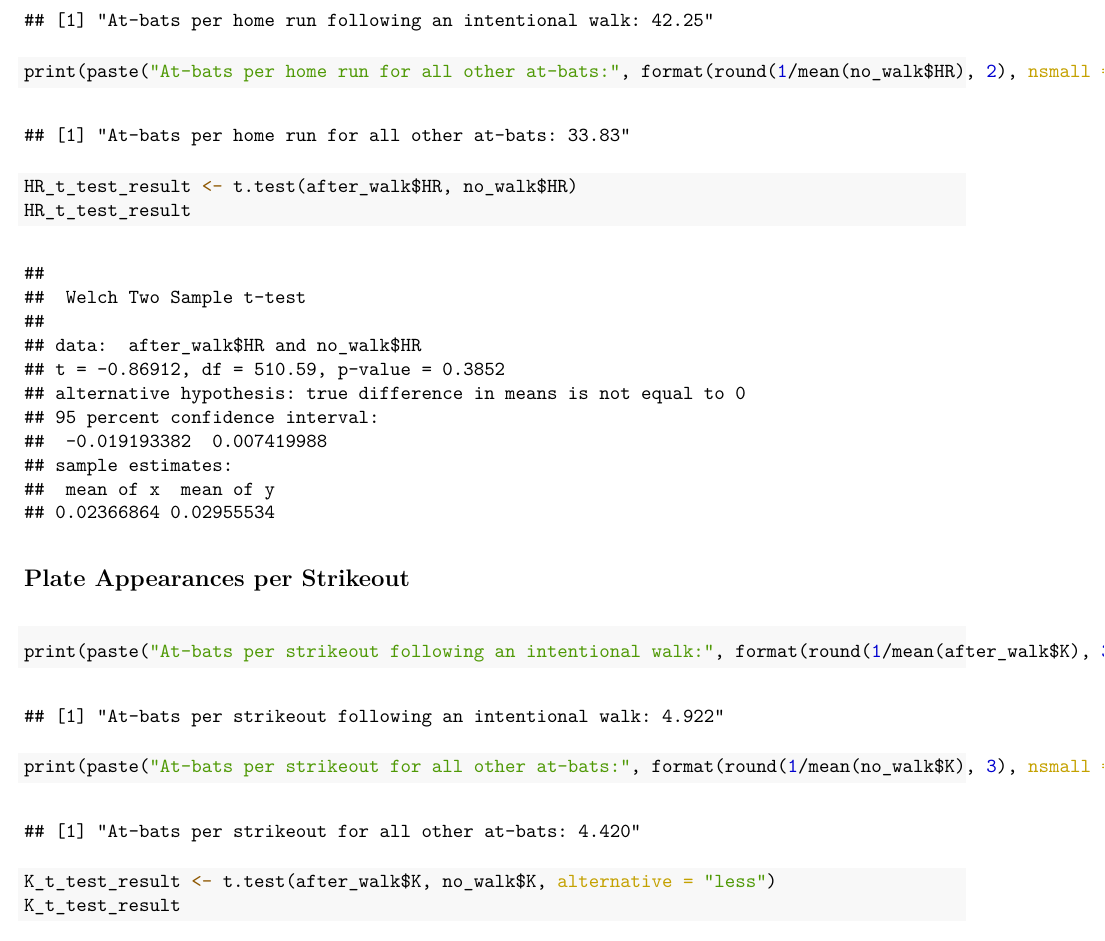
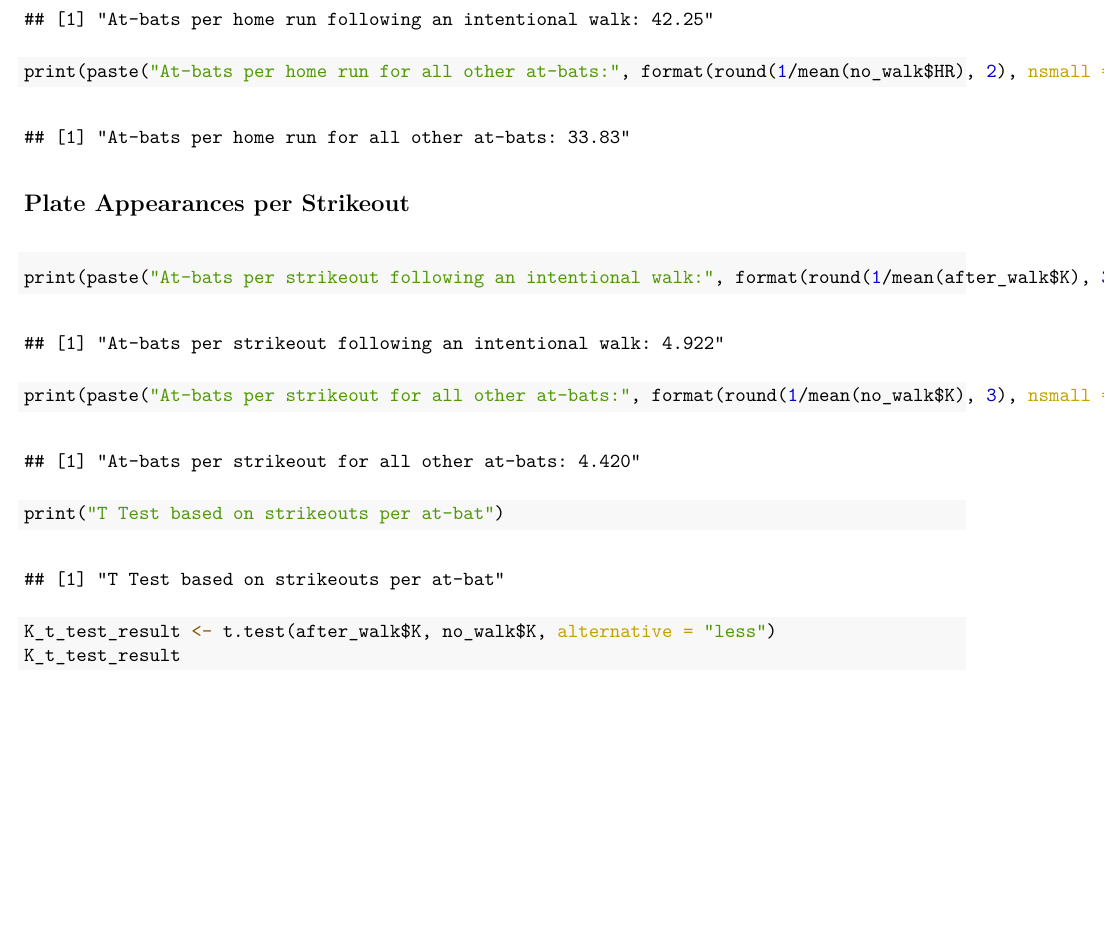
Before and after one commit to ethkrug/IntentionalWalkAnalysisR, an R Markdown document (Intentional_Walks.Rmd): part of page 6 of 7 before the commit and part of page 6 of 6 after it, cut so that both start at the same text, the shorter picture padded with empty space. The pictures show the output file Intentional_Walks.pdf that the author committed with the source.

````diff
--- a/Intentional_Walks.Rmd
+++ b/Intentional_Walks.Rmd
@@ -173,10 +173,6 @@
 print(paste("At-bats per home run for all other at-bats:", format(round(1/mean(no_walk$HR), 2), nsmall = 2)))
 ```
 
-```{r}
-HR_t_test_result <- t.test(after_walk$HR, no_walk$HR)
-HR_t_test_result
-```
 
 ## Plate Appearances per Strikeout
 ```{r}
@@ -186,6 +182,7 @@
 ```
 
 ```{r}
+print("T Test based on strikeouts per at-bat")
 K_t_test_result <- t.test(after_walk$K, no_walk$K, alternative = "less")
 K_t_test_result
 ```
````
Also changed, not shown: Intentional_Walks.pdf.
